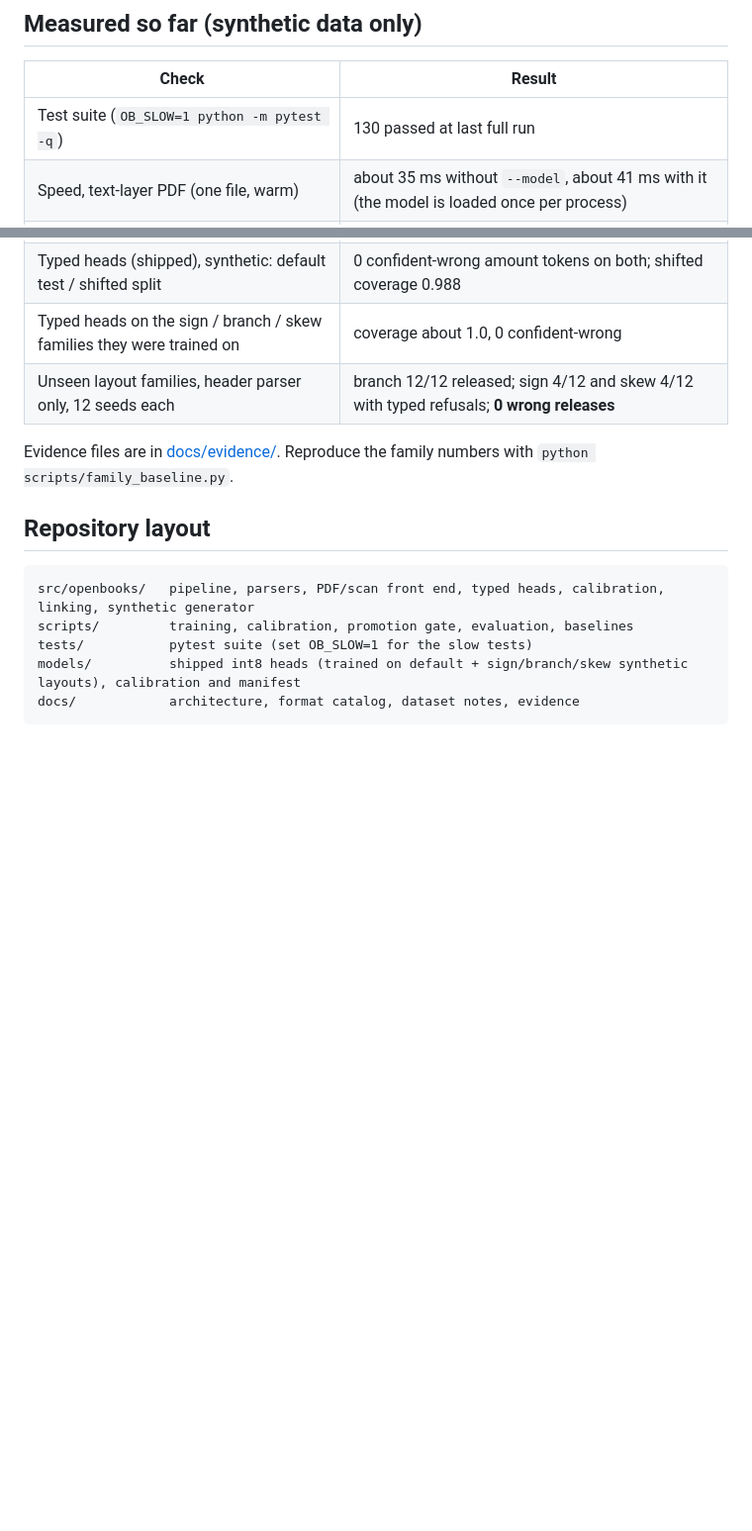
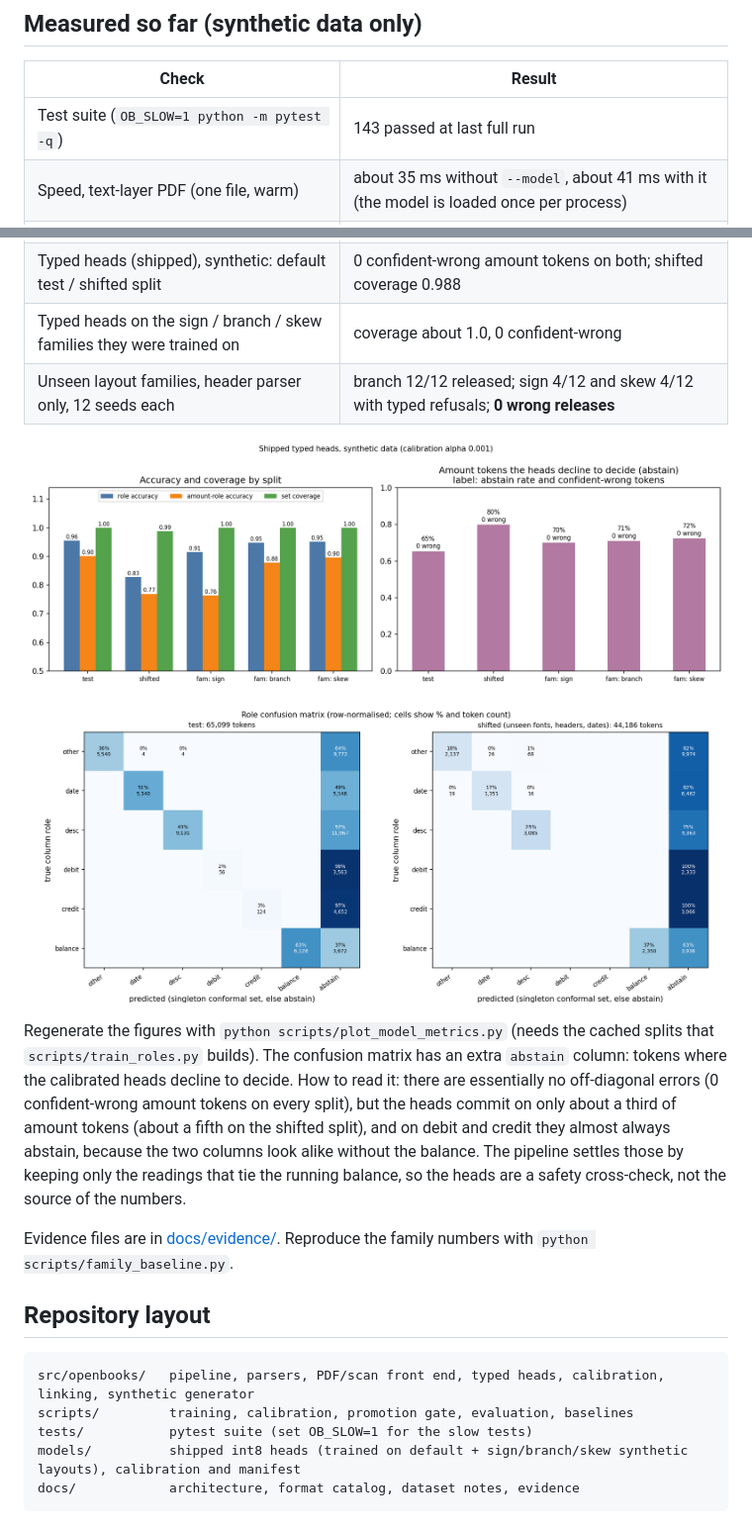
Before and after one commit to openlumeo/OpenBooks, a Markdown page: README.md, 2 parts joined by grey strips. Shown at 99% size. Drawn GitHub-style; pictures changed too: docs/figures/confusion_role.png (added), docs/figures/model_accuracy.png (added); blank space fills up the shorter version.

```diff
--- a/README.md
+++ b/README.md
@@ -124,7 +126,7 @@ For PDFs and scans, an optional ~19M-parameter layout encoder labels each token
 
 | Check | Result |
 |---|---|
-| Test suite (`OB_SLOW=1 python -m pytest -q`) | 130 passed at last full run |
+| Test suite (`OB_SLOW=1 python -m pytest -q`) | 143 passed at last full run |
 | Speed, text-layer PDF (one file, warm) | about 35 ms without `--model`, about 41 ms with it (the model is loaded once per process) |
 | Speed, scans | dominated by OCR: about 3 s per page on an RTX 3050 6 GB |
 | End-to-end, `--model --scans`, 69 synthetic cases | 100% decisions, 27/27 expected-ok released, 0 false accepts, 0 schema violations |
@@ -132,6 +134,12 @@ For PDFs and scans, an optional ~19M-parameter layout encoder labels each token
 | Typed heads (shipped), synthetic: default test / shifted split | 0 confident-wrong amount tokens on both; shifted coverage 0.988 |
 | Typed heads on the sign / branch / skew families they were trained on | coverage about 1.0, 0 confident-wrong |
 | Unseen layout families, header parser only, 12 seeds each | branch 12/12 released; sign 4/12 and skew 4/12 with typed refusals; **0 wrong releases** |
+
+![Model accuracy by split](docs/figures/model_accuracy.png)
+
+![Role confusion matrix](docs/figures/confusion_role.png)
+
+Regenerate the figures with `python scripts/plot_model_metrics.py` (needs the cached splits that `scripts/train_roles.py` builds). The confusion matrix has an extra `abstain` column: tokens where the calibrated heads decline to decide. How to read it: there are essentially no off-diagonal errors (0 confident-wrong amount tokens on every split), but the heads commit on only about a third of amount tokens (about a fifth on the shifted split), and on debit and credit they almost always abstain, because the two columns look alike without the balance. The pipeline settles those by keeping only the readings that tie the running balance, so the heads are a safety cross-check, not the source of the numbers.
 
 Evidence files are in [docs/evidence/](docs/evidence/). Reproduce the family numbers with `python scripts/family_baseline.py`.
 
```
Also changed, not shown: other parts of README.md (+4 -2 lines), docs/HANDOFF.md (+1 -0 lines), 6 other files.
